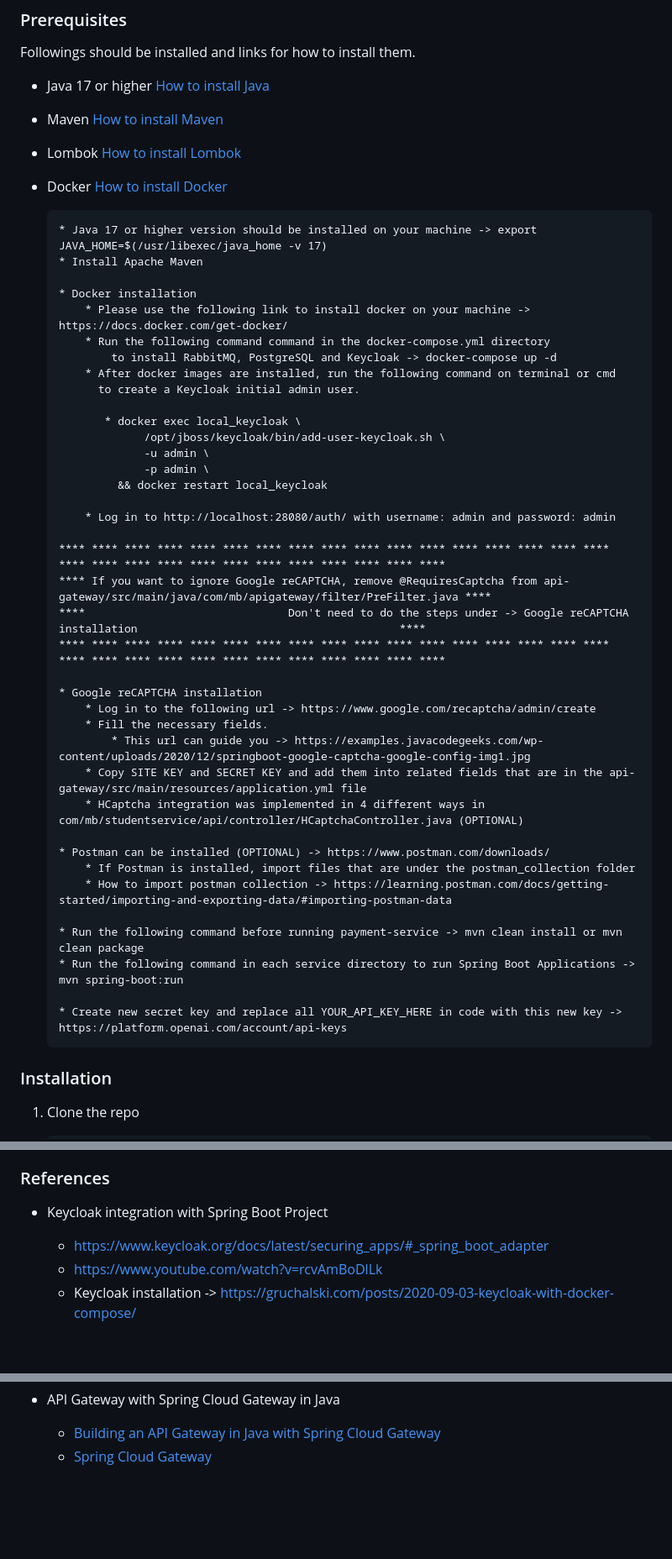
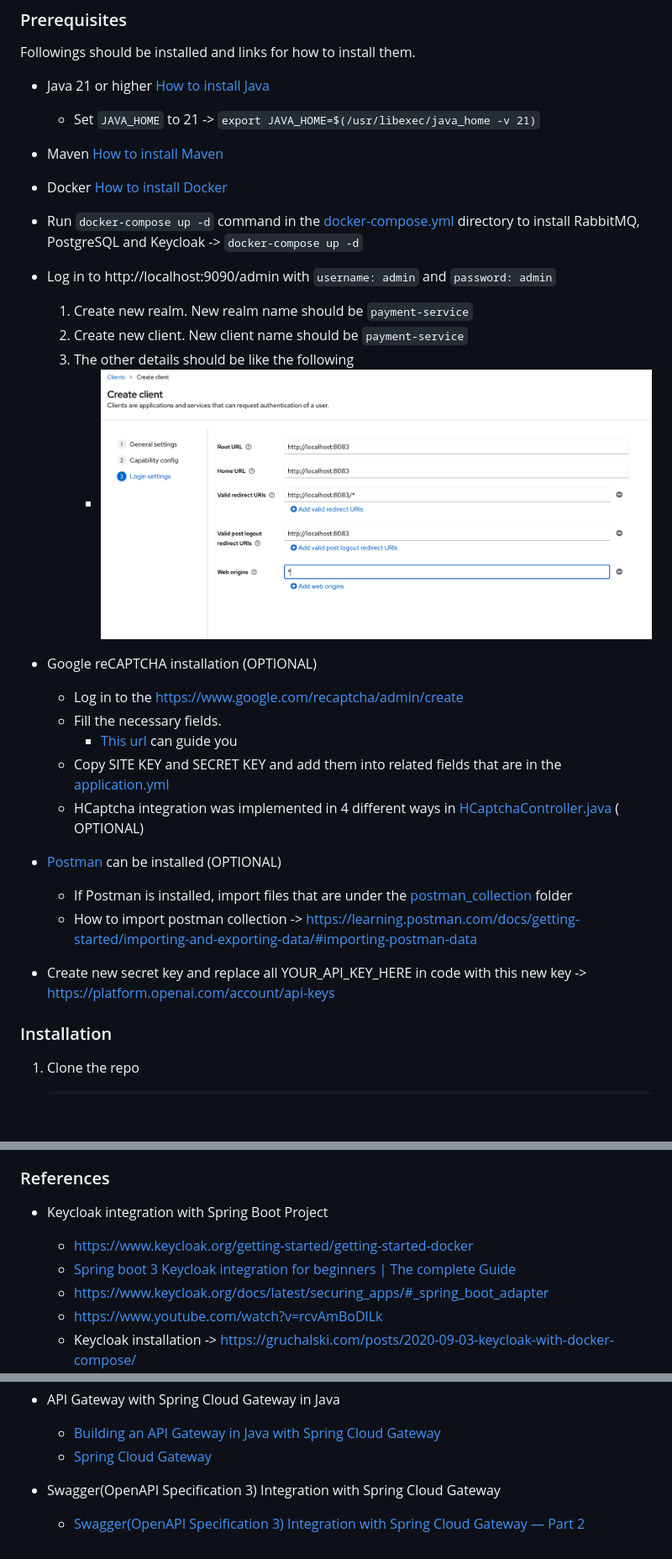
Before and after one commit to musabbozkurt/api-gateway-service, a Markdown page: README.md, 3 parts joined by grey strips. Shown at 84% size. Drawn GitHub-style; pictures changed too: client_info.png (added); blank space fills up the shorter version.

Commit message:
payment-service - spring boot 3, java 21 and swagger upgrade

````diff
--- a/README.md
+++ b/README.md
@@ -65,51 +65,38 @@ To get a local copy up and running please follow these simple steps.
 
 Followings should be installed and links for how to install them.
 
-* Java 17 or higher [How to install Java](https://java.com/en/download/help/download_options.html)
+* Java 21 or higher [How to install Java](https://java.com/en/download/help/download_options.html)
+    * Set `JAVA_HOME` to 21 -> `export JAVA_HOME=$(/usr/libexec/java_home -v 21)`
 * Maven [How to install Maven](https://maven.apache.org/install.html)
-* Lombok [How to install Lombok](https://www.baeldung.com/lombok-ide)
 * Docker [How to install Docker](https://docs.docker.com/get-docker)
 
-    ```
-    * Java 17 or higher version should be installed on your machine -> export JAVA_HOME=$(/usr/libexec/java_home -v 17)
-    * Install Apache Maven
+* Run `docker-compose up -d` command in the [docker-compose.yml](docker-compose.yml) directory to install RabbitMQ,
+  PostgreSQL and Keycloak -> `docker-compose up -d`
 
-    * Docker installation
-        * Please use the following link to install docker on your machine -> https://docs.docker.com/get-docker/
-        * Run the following command command in the docker-compose.yml directory
-            to install RabbitMQ, PostgreSQL and Keycloak -> docker-compose up -d
-        * After docker images are installed, run the following command on terminal or cmd
-          to create a Keycloak initial admin user.
+* Log in to http://localhost:9090/admin with `username: admin` and `password: admin`
+    1. Create new realm. New realm name should be `payment-service`
+    2. Create new client. New client name should be `payment-service`
+    3. The other details should be like the following
+        * ![client_info.png](client_info.png)
 
-           * docker exec local_keycloak \
-                 /opt/jboss/keycloak/bin/add-user-keycloak.sh \
-                 -u admin \
-                 -p admin \
-             && docker restart local_keycloak
+* Google reCAPTCHA installation (OPTIONAL)
+    * Log in to the https://www.google.com/recaptcha/admin/create
+    * Fill the necessary fields.
+        * [This url](https://examples.javacodegeeks.com/wp-content/uploads/2020/12/springboot-google-captcha-google-config-img1.jpg)
+          can guide you
+    * Copy SITE KEY and SECRET KEY and add them into related fields that are in
+      the [application.yml](api-gateway%2Fsrc%2Fmain%2Fresources%2Fapplication.yml)
+    * HCaptcha integration was implemented in 4 different ways
+      in [HCaptchaController.java](student-service%2Fsrc%2Fmain%2Fjava%2Fcom%2Fmb%2Fstudentservice%2Fapi%2Fcontroller%2FHCaptchaController.java) (
+      OPTIONAL)
 
-        * Log in to http://localhost:28080/auth/ with username: admin and password: admin
+* [Postman](https://www.postman.com/downloads/) can be installed (OPTIONAL)
+    * If Postman is installed, import files that are under the [postman_collection](postman_collection) folder
+    * How to import postman
+      collection -> https://learning.postman.com/docs/getting-started/importing-and-exporting-data/#importing-postman-data
 
-    **** **** **** **** **** **** **** **** **** **** **** **** **** **** **** **** **** **** **** **** **** **** **** **** **** **** **** **** ****
-    **** If you want to ignore Google reCAPTCHA, remove @RequiresCaptcha from api-gateway/src/main/java/com/mb/apigateway/filter/PreFilter.java ****
-    ****                               Don't need to do the steps under -> Google reCAPTCHA installation                                        ****
-    **** **** **** **** **** **** **** **** **** **** **** **** **** **** **** **** **** **** **** **** **** **** **** **** **** **** **** **** ****
-
-    * Google reCAPTCHA installation
-        * Log in to the following url -> https://www.google.com/recaptcha/admin/create
-        * Fill the necessary fields.
-            * This url can guide you -> https://examples.javacodegeeks.com/wp-content/uploads/2020/12/springboot-google-captcha-google-config-img1.jpg
-        * Copy SITE KEY and SECRET KEY and add them into related fields that are in the api-gateway/src/main/resources/application.yml file
-        * HCaptcha integration was implemented in 4 different ways in com/mb/studentservice/api/controller/HCaptchaController.java (OPTIONAL)
-
-    * Postman can be installed (OPTIONAL) -> https://www.postman.com/downloads/
-        * If Postman is installed, import files that are under the postman_collection folder
-        * How to import postman collection -> https://learning.postman.com/docs/getting-started/importing-and-exporting-data/#importing-postman-data
-
-    * Run the following command before running payment-service -> mvn clean install or mvn clean package
-    * Run the following command in each service directory to run Spring Boot Applications -> mvn spring-boot:run
-
-    * Create new secret key and replace all YOUR_API_KEY_HERE in code with this new key -> https://platform.openai.com/account/api-keys
-  ```
+* Create new secret key and replace all YOUR_API_KEY_HERE in code with this new
+  key -> https://platform.openai.com/account/api-keys
 
 ### Installation
 
@@ -163,6 +151,8 @@ contributions you make are **greatly appreciated**.
 ### References
 
 * Keycloak integration with Spring Boot Project
+    - https://www.keycloak.org/getting-started/getting-started-docker
+    - [Spring boot 3 Keycloak integration for beginners | The complete Guide](https://www.youtube.com/watch?v=vmEWywGzWbA)
     - https://www.keycloak.org/docs/latest/securing_apps/#_spring_boot_adapter
     - https://www.youtube.com/watch?v=rcvAmBoDlLk
     - Keycloak installation -> https://gruchalski.com/posts/2020-09-03-keycloak-with-docker-compose/
@@ -193,3 +183,6 @@ contributions you make are **greatly appreciated**.
 * API Gateway with Spring Cloud Gateway in Java
     * [Building an API Gateway in Java with Spring Cloud Gateway](https://www.youtube.com/watch?v=EKoq98KqvrI)
     * [Spring Cloud Gateway](https://docs.spring.io/spring-cloud-gateway/reference/index.html)
+
+* Swagger(OpenAPI Specification 3) Integration with Spring Cloud Gateway
+    * [Swagger(OpenAPI Specification 3) Integration with Spring Cloud Gateway — Part 2](https://medium.com/@pubuduc.14/swagger-openapi-specification-3-integration-with-spring-cloud-gateway-part-2-1d670d4ab69a)
````
Also changed, not shown: other parts of README.md (+2 -1 lines), 12 other files.
